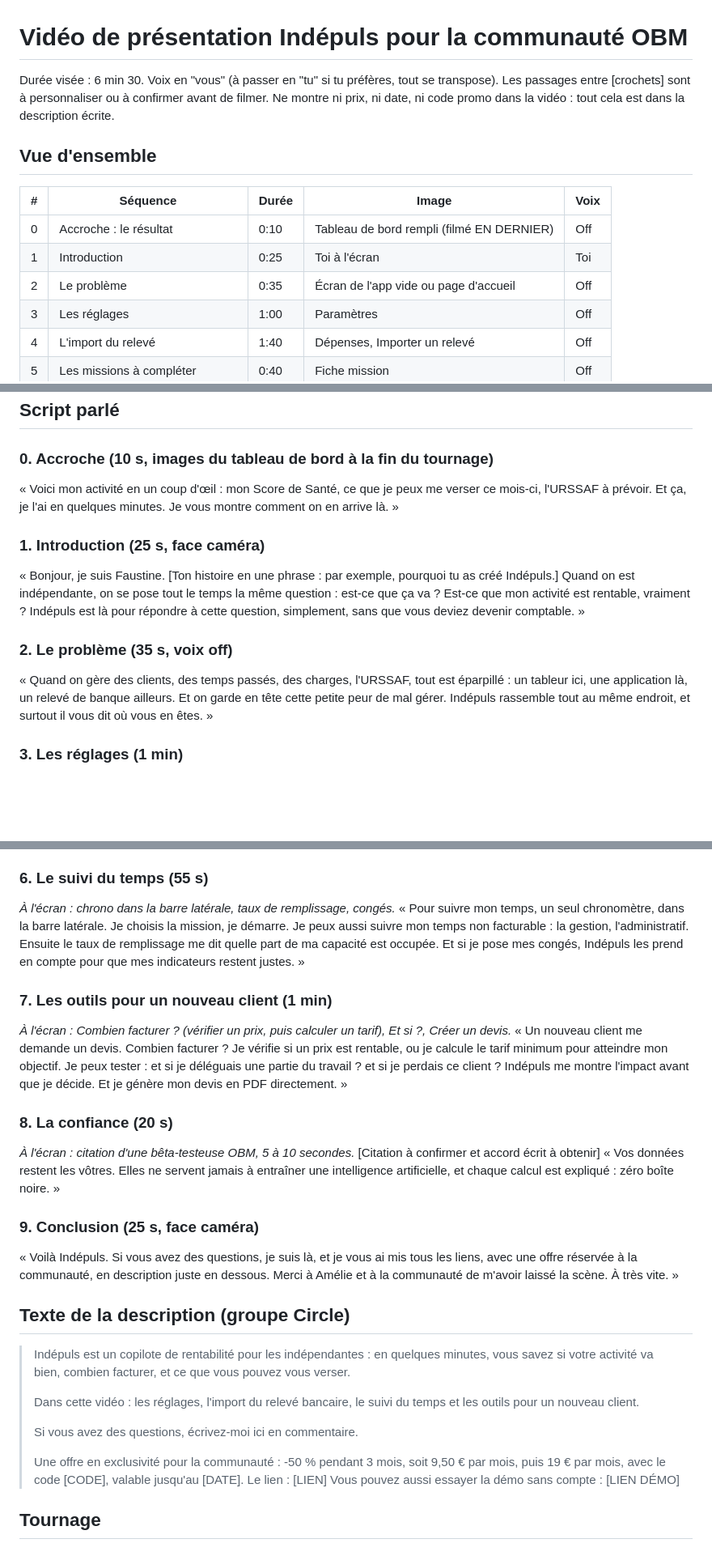
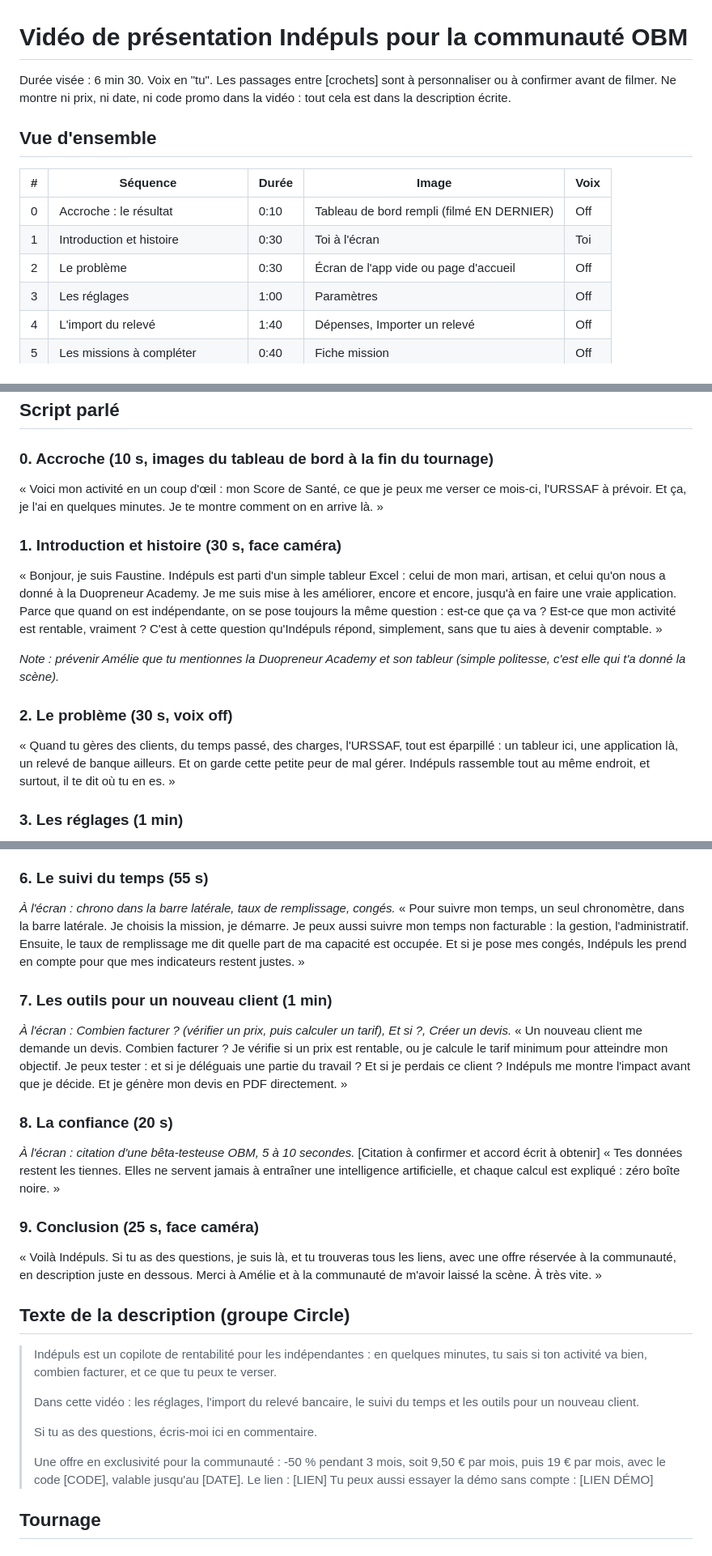
Before and after one commit to indepuls/indepuls, a Markdown page: video-lancement/Script_video_OBM.md, 3 parts joined by grey strips. Shown at 81% size. Rendered like a GitHub page; blank space fills up the shorter version.

Commit message:
docs(video): script en tutoiement avec l'histoire du tableur
Co-Authored-By: Claude Sonnet 5.5 <noreply@anthropic.com>

```diff
--- a/video-lancement/Script_video_OBM.md
+++ b/video-lancement/Script_video_OBM.md
@@ -1,6 +1,6 @@
 # Vidéo de présentation Indépuls pour la communauté OBM
 
-Durée visée : 6 min 30. Voix en "vous" (à passer en "tu" si tu préfères, tout se transpose).
+Durée visée : 6 min 30. Voix en "tu".
 Les passages entre [crochets] sont à personnaliser ou à confirmer avant de filmer.
 Ne montre ni prix, ni date, ni code promo dans la vidéo : tout cela est dans la description écrite.
 
@@ -9,8 +9,8 @@ Ne montre ni prix, ni date, ni code promo dans la vidéo : tout cela est dans la
 | # | Séquence | Durée | Image | Voix |
 |---|---|---|---|---|
 | 0 | Accroche : le résultat | 0:10 | Tableau de bord rempli (filmé EN DERNIER) | Off |
-| 1 | Introduction | 0:25 | Toi à l'écran | Toi |
-| 2 | Le problème | 0:35 | Écran de l'app vide ou page d'accueil | Off |
+| 1 | Introduction et histoire | 0:30 | Toi à l'écran | Toi |
+| 2 | Le problème | 0:30 | Écran de l'app vide ou page d'accueil | Off |
 | 3 | Les réglages | 1:00 | Paramètres | Off |
 | 4 | L'import du relevé | 1:40 | Dépenses, Importer un relevé | Off |
 | 5 | Les missions à compléter | 0:40 | Fiche mission | Off |
@@ -22,13 +22,15 @@ Ne montre ni prix, ni date, ni code promo dans la vidéo : tout cela est dans la
 ## Script parlé
 
 ### 0. Accroche (10 s, images du tableau de bord à la fin du tournage)
-« Voici mon activité en un coup d'œil : mon Score de Santé, ce que je peux me verser ce mois-ci, l'URSSAF à prévoir. Et ça, je l'ai en quelques minutes. Je vous montre comment on en arrive là. »
+« Voici mon activité en un coup d'œil : mon Score de Santé, ce que je peux me verser ce mois-ci, l'URSSAF à prévoir. Et ça, je l'ai en quelques minutes. Je te montre comment on en arrive là. »
 
-### 1. Introduction (25 s, face caméra)
-« Bonjour, je suis Faustine. [Ton histoire en une phrase : par exemple, pourquoi tu as créé Indépuls.] Quand on est indépendante, on se pose tout le temps la même question : est-ce que ça va ? Est-ce que mon activité est rentable, vraiment ? Indépuls est là pour répondre à cette question, simplement, sans que vous deviez devenir comptable. »
+### 1. Introduction et histoire (30 s, face caméra)
+« Bonjour, je suis Faustine. Indépuls est parti d'un simple tableur Excel : celui de mon mari, artisan, et celui qu'on nous a donné à la Duopreneur Academy. Je me suis mise à les améliorer, encore et encore, jusqu'à en faire une vraie application. Parce que quand on est indépendante, on se pose toujours la même question : est-ce que ça va ? Est-ce que mon activité est rentable, vraiment ? C'est à cette question qu'Indépuls répond, simplement, sans que tu aies à devenir comptable. »
 
-### 2. Le problème (35 s, voix off)
-« Quand on gère des clients, des temps passés, des charges, l'URSSAF, tout est éparpillé : un tableur ici, une application là, un relevé de banque ailleurs. Et on garde en tête cette petite peur de mal gérer. Indépuls rassemble tout au même endroit, et surtout il vous dit où vous en êtes. »
+*Note : prévenir Amélie que tu mentionnes la Duopreneur Academy et son tableur (simple politesse, c'est elle qui t'a donné la scène).*
+
+### 2. Le problème (30 s, voix off)
+« Quand tu gères des clients, du temps passé, des charges, l'URSSAF, tout est éparpillé : un tableur ici, une application là, un relevé de banque ailleurs. Et on garde cette petite peur de mal gérer. Indépuls rassemble tout au même endroit, et surtout, il te dit où tu en es. »
 
 ### 3. Les réglages (1 min)
 *À l'écran : Paramètres. Montrer le profil, le statut, l'objectif, le rythme.*
@@ -49,30 +51,30 @@ Ne montre ni prix, ni date, ni code promo dans la vidéo : tout cela est dans la
 
 ### 6. Le suivi du temps (55 s)
 *À l'écran : chrono dans la barre latérale, taux de remplissage, congés.*
-« Pour suivre mon temps, un seul chronomètre, dans la barre latérale. Je choisis la mission, je démarre. Je peux aussi suivre mon temps non facturable : la gestion, l'administratif. Ensuite le taux de remplissage me dit quelle part de ma capacité est occupée. Et si je pose mes congés, Indépuls les prend en compte pour que mes indicateurs restent justes. »
+« Pour suivre mon temps, un seul chronomètre, dans la barre latérale. Je choisis la mission, je démarre. Je peux aussi suivre mon temps non facturable : la gestion, l'administratif. Ensuite, le taux de remplissage me dit quelle part de ma capacité est occupée. Et si je pose mes congés, Indépuls les prend en compte pour que mes indicateurs restent justes. »
 
 ### 7. Les outils pour un nouveau client (1 min)
 *À l'écran : Combien facturer ? (vérifier un prix, puis calculer un tarif), Et si ?, Créer un devis.*
-« Un nouveau client me demande un devis. Combien facturer ? Je vérifie si un prix est rentable, ou je calcule le tarif minimum pour atteindre mon objectif. Je peux tester : et si je déléguais une partie du travail ? et si je perdais ce client ? Indépuls me montre l'impact avant que je décide. Et je génère mon devis en PDF directement. »
+« Un nouveau client me demande un devis. Combien facturer ? Je vérifie si un prix est rentable, ou je calcule le tarif minimum pour atteindre mon objectif. Je peux tester : et si je déléguais une partie du travail ? Et si je perdais ce client ? Indépuls me montre l'impact avant que je décide. Et je génère mon devis en PDF directement. »
 
 ### 8. La confiance (20 s)
 *À l'écran : citation d'une bêta-testeuse OBM, 5 à 10 secondes.* [Citation à confirmer et accord écrit à obtenir]
-« Vos données restent les vôtres. Elles ne servent jamais à entraîner une intelligence artificielle, et chaque calcul est expliqué : zéro boîte noire. »
+« Tes données restent les tiennes. Elles ne servent jamais à entraîner une intelligence artificielle, et chaque calcul est expliqué : zéro boîte noire. »
 
 ### 9. Conclusion (25 s, face caméra)
-« Voilà Indépuls. Si vous avez des questions, je suis là, et je vous ai mis tous les liens, avec une offre réservée à la communauté, en description juste en dessous. Merci à Amélie et à la communauté de m'avoir laissé la scène. À très vite. »
+« Voilà Indépuls. Si tu as des questions, je suis là, et tu trouveras tous les liens, avec une offre réservée à la communauté, en description juste en dessous. Merci à Amélie et à la communauté de m'avoir laissé la scène. À très vite. »
 
 ## Texte de la description (groupe Circle)
 
-> Indépuls est un copilote de rentabilité pour les indépendantes : en quelques minutes, vous savez si votre activité va bien, combien facturer, et ce que vous pouvez vous verser.
+> Indépuls est un copilote de rentabilité pour les indépendantes : en quelques minutes, tu sais si ton activité va bien, combien facturer, et ce que tu peux te verser.
 >
 > Dans cette vidéo : les réglages, l'import du relevé bancaire, le suivi du temps et les outils pour un nouveau client.
 >
-> Si vous avez des questions, écrivez-moi ici en commentaire.
+> Si tu as des questions, écris-moi ici en commentaire.
 >
 > Une offre en exclusivité pour la communauté : -50 % pendant 3 mois, soit 9,50 € par mois, puis 19 € par mois, avec le code [CODE], valable jusqu'au [DATE].
 > Le lien : [LIEN]
-> Vous pouvez aussi essayer la démo sans compte : [LIEN DÉMO]
+> Tu peux aussi essayer la démo sans compte : [LIEN DÉMO]
 
 ## Tournage
 
```
Also changed, not shown: other parts of video-lancement/Script_video_OBM.md (+1 -1 lines).
